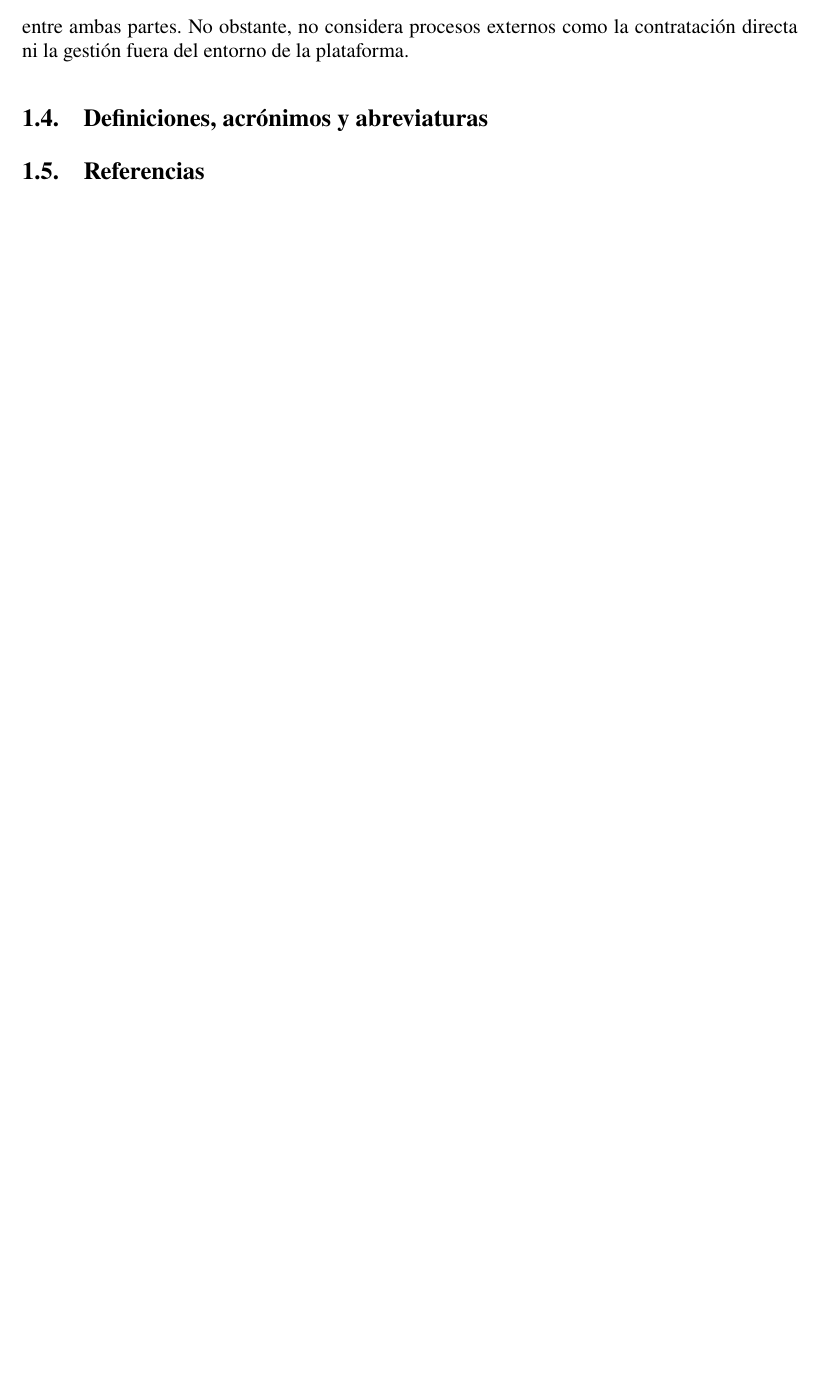
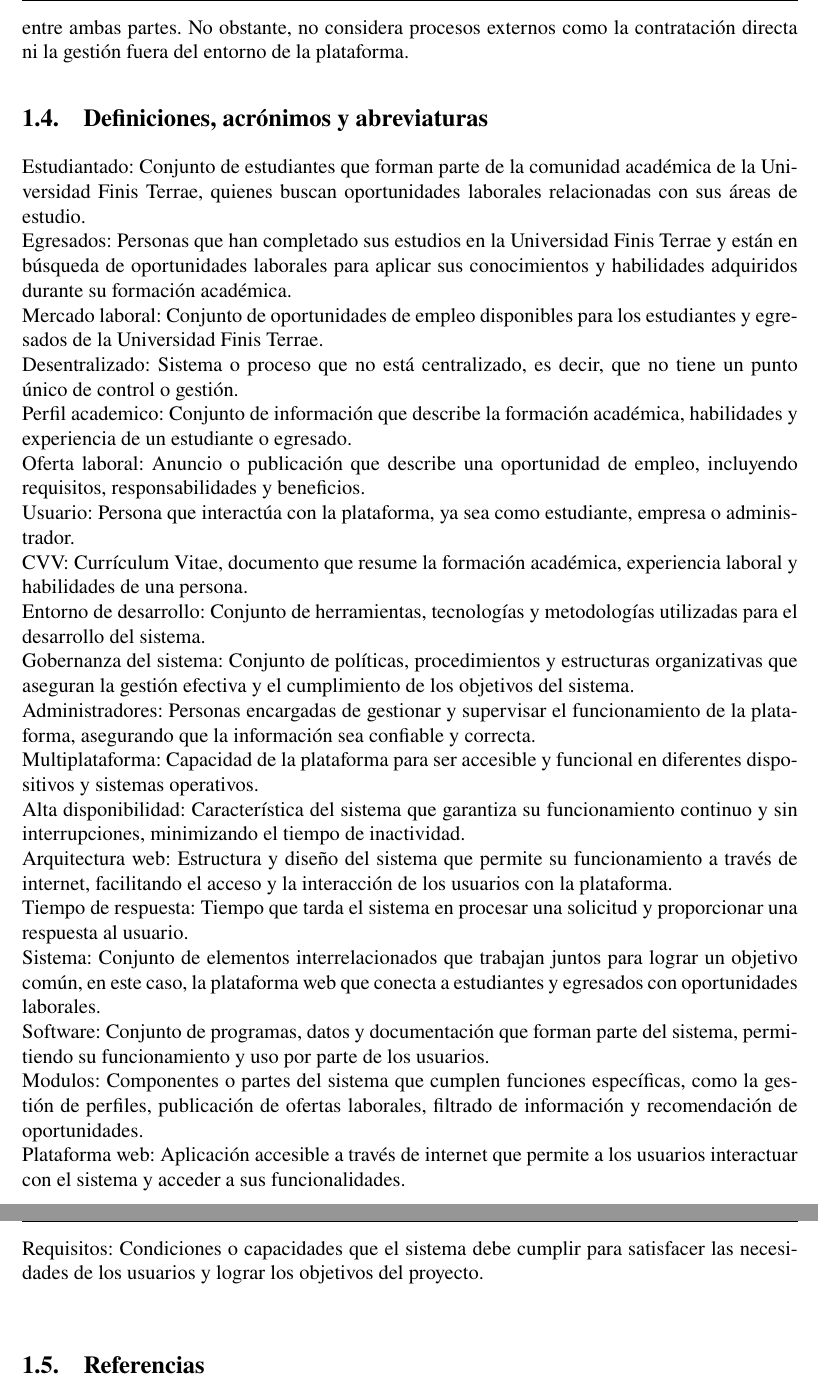
Before and after one commit to Christho24/Proyecto-de-complementos-, a LaTeX document (main.tex): part of page 7 of 7 before the commit and two parts of pages 7 and 8 of 8 after it, the two joined at a grey line, cut so that both start at the same text, the shorter picture padded with empty space. Compiled offline with pdfLaTeX.

Commit message:
Agregados algunos conceptos a revisar

```diff
--- a/main.tex
+++ b/main.tex
@@ -97,5 +97,26 @@ Los administradores forman parte del sistema y actúan como intermediarios entre
 
 Finalmente, el sistema contempla funcionalidades como la publicación de ofertas laborales, el filtrado de información, la gestión de perfiles y un mecanismo de recomendación que permite relacionar perfiles de estudiantes con ofertas laborales, facilitando una conexión más eficiente entre ambas partes. No obstante, no considera procesos externos como la contratación directa ni la gestión fuera del entorno de la plataforma.
 \subsection{Definiciones, acrónimos y abreviaturas}%(cami)
+Estudiantado: Conjunto de estudiantes que forman parte de la comunidad académica de la Universidad Finis Terrae, quienes buscan oportunidades laborales relacionadas con sus áreas de estudio.\\
+Egresados: Personas que han completado sus estudios en la Universidad Finis Terrae y están en búsqueda de oportunidades laborales para aplicar sus conocimientos y habilidades adquiridos durante su formación académica.\\
+Mercado laboral: Conjunto de oportunidades de empleo disponibles para los estudiantes y egresados de la Universidad Finis Terrae.\\
+Desentralizado: Sistema o proceso que no está centralizado, es decir, que no tiene un punto único de control o gestión.\\
+Perfil academico: Conjunto de información que describe la formación académica, habilidades y experiencia de un estudiante o egresado.\\
+Oferta laboral: Anuncio o publicación que describe una oportunidad de empleo, incluyendo requisitos, responsabilidades y beneficios.\\
+Usuario: Persona que interactúa con la plataforma, ya sea como estudiante, empresa o administrador.\\
+CVV: Currículum Vitae, documento que resume la formación académica, experiencia laboral y habilidades de una persona.\\
+Entorno de desarrollo: Conjunto de herramientas, tecnologías y metodologías utilizadas para el desarrollo del sistema.\\
+Gobernanza del sistema: Conjunto de políticas, procedimientos y estructuras organizativas que aseguran la gestión efectiva y el cumplimiento de los objetivos del sistema.\\
+Administradores: Personas encargadas de gestionar y supervisar el funcionamiento de la plataforma, asegurando que la información sea confiable y correcta.\\
+Multiplataforma: Capacidad de la plataforma para ser accesible y funcional en diferentes dispositivos y sistemas operativos.\\
+Alta disponibilidad: Característica del sistema que garantiza su funcionamiento continuo y sin interrupciones, minimizando el tiempo de inactividad.\\
+Arquitectura web: Estructura y diseño del sistema que permite su funcionamiento a través de internet, facilitando el acceso y la interacción de los usuarios con la plataforma.\\
+Tiempo de respuesta: Tiempo que tarda el sistema en procesar una solicitud y proporcionar una respuesta al usuario.\\
+Sistema: Conjunto de elementos interrelacionados que trabajan juntos para lograr un objetivo común, en este caso, la plataforma web que conecta a estudiantes y egresados con oportunidades laborales.\\
+Software: Conjunto de programas, datos y documentación que forman parte del sistema, permitiendo su funcionamiento y uso por parte de los usuarios.\\
+Modulos: Componentes o partes del sistema que cumplen funciones específicas, como la gestión de perfiles, publicación de ofertas laborales, filtrado de información y recomendación de oportunidades.\\
+Plataforma web: Aplicación accesible a través de internet que permite a los usuarios interactuar con el sistema y acceder a sus funcionalidades.\\
+Requisitos: Condiciones o capacidades que el sistema debe cumplir para satisfacer las necesidades de los usuarios y lograr los objetivos del proyecto.\\
+
 \subsection{Referencias}%(chris)
 \end{document}
```
